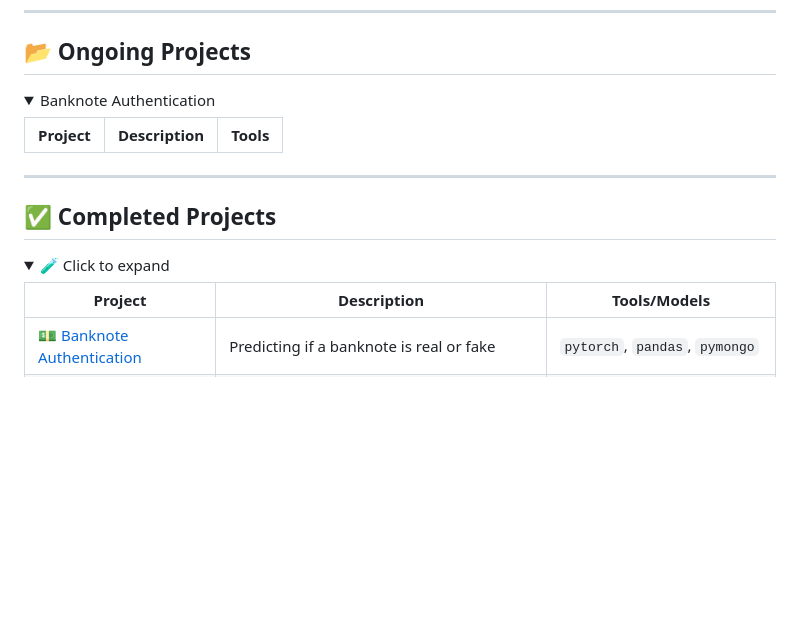
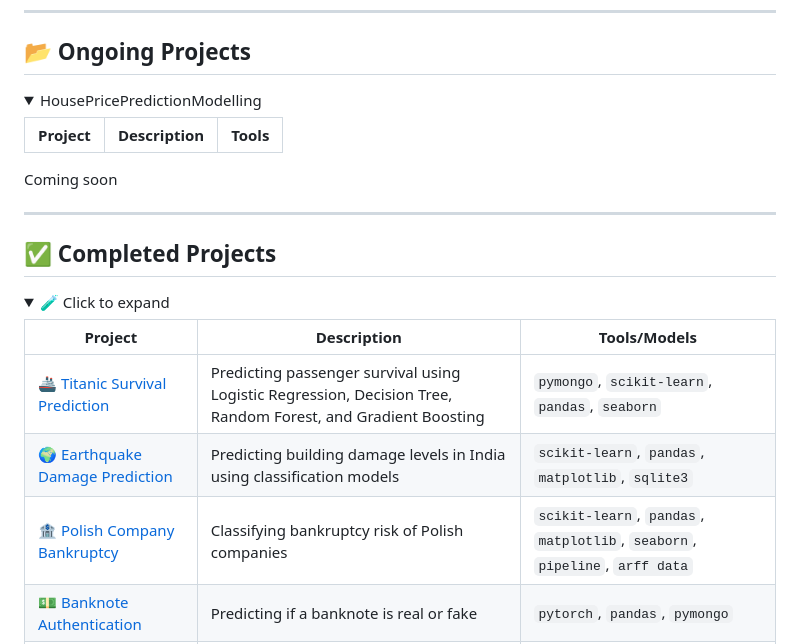
Before and after one commit to evansnjagi/evansnjagi, a Markdown page: README.md, the part around the change. Rendered like a GitHub page; folded sections open; blank space fills up the shorter version.

```diff
--- a/README.md
+++ b/README.md
@@ -55,11 +55,11 @@
 ## 📂 Ongoing Projects
 
 <details>
-<summary>Banknote Authentication</summary>
+<summary>HousePricePredictionModelling</summary>
 
 | Project | Description | Tools |
 |--------|-------------|-------|
-
+Coming soon
 </details>
 
 ---
@@ -71,6 +71,9 @@
 
 | Project | Description | Tools/Models |
 |--------|-------------|--------------|
+| [🚢 Titanic Survival Prediction](https://github.com/evansnjagi/TitanicSurvival) | Predicting passenger survival using Logistic Regression, Decision Tree, Random Forest, and Gradient Boosting |`pymongo`, `scikit-learn`, `pandas`, `seaborn` |
+| [🌍 Earthquake Damage Prediction](https://github.com/evansnjagi/EarhquakeDamage) | Predicting building damage levels in India using classification models | `scikit-learn`, `pandas`, `matplotlib`, `sqlite3` |
+| [🏦 Polish Company Bankruptcy](https://github.com/evansnjagi/PolishBankruptcy) | Classifying bankruptcy risk of Polish companies | `scikit-learn`, `pandas`, `matplotlib`, `seaborn`, `pipeline`, `arff data`|
 | [💵 Banknote Authentication](https://github.com/evansnjagi/banknote-authentication) | Predicting if a banknote is real or fake | `pytorch`, `pandas`, `pymongo` |
 | [📊 Air Quality Forecasting](https://github.com/evansnjagi/Time-Series) | Forecasting air pollution in Nairobi using time series models. | `Prophet`, `statsmodels`, `pandas` |
 | [🚗 Car Price Prediction](https://github.com/evansnjagi/Car-Price-Prediction) | Regression pipeline for car pricing | `Ridge`, `OHE`, `SimpleImputer` |
```
